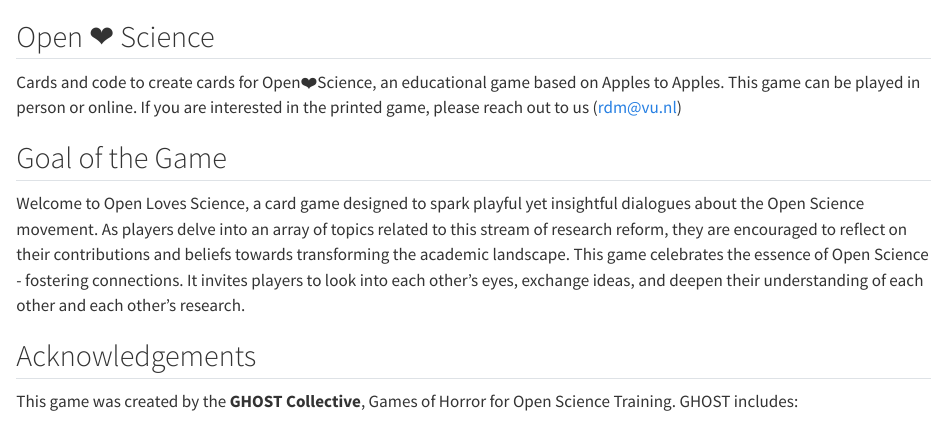
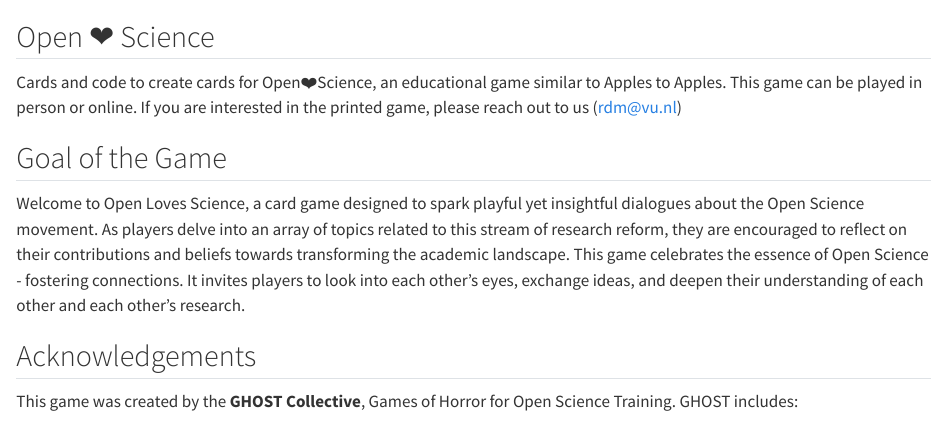
Before and after one commit to NLeSC/open-loves-science, a Quarto document (index.qmd): the page in a window 1100 px wide, from its top. Rendered offline with R 4.5, knitr and Pandoc in place of Quarto, with nearby package versions.

Commit message:
Update index.qmd
Change text to clarify relation to Apples to Apples

```diff
--- a/index.qmd
+++ b/index.qmd
@@ -1,7 +1,7 @@
 ## Open ❤ Science
 
 Cards and code to create cards for Open❤️Science, an educational game
-based on Apples to Apples.
+similar to Apples to Apples.
 This game can be played in person or online. If you are interested
 in the printed game, please reach out to us ([rdm@vu.nl](mailto:rdm@vu.nl))
 
```
